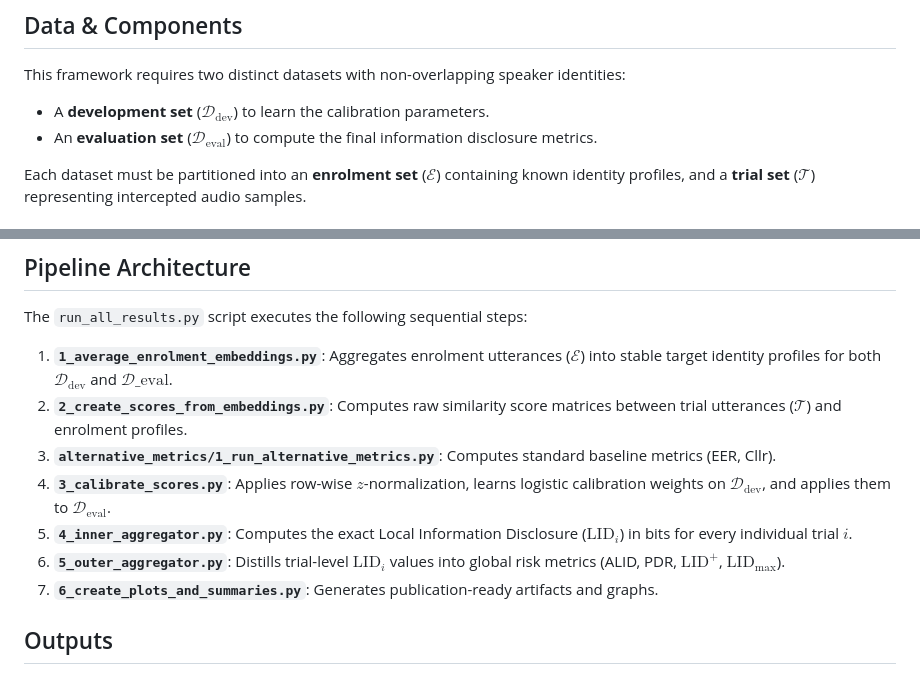
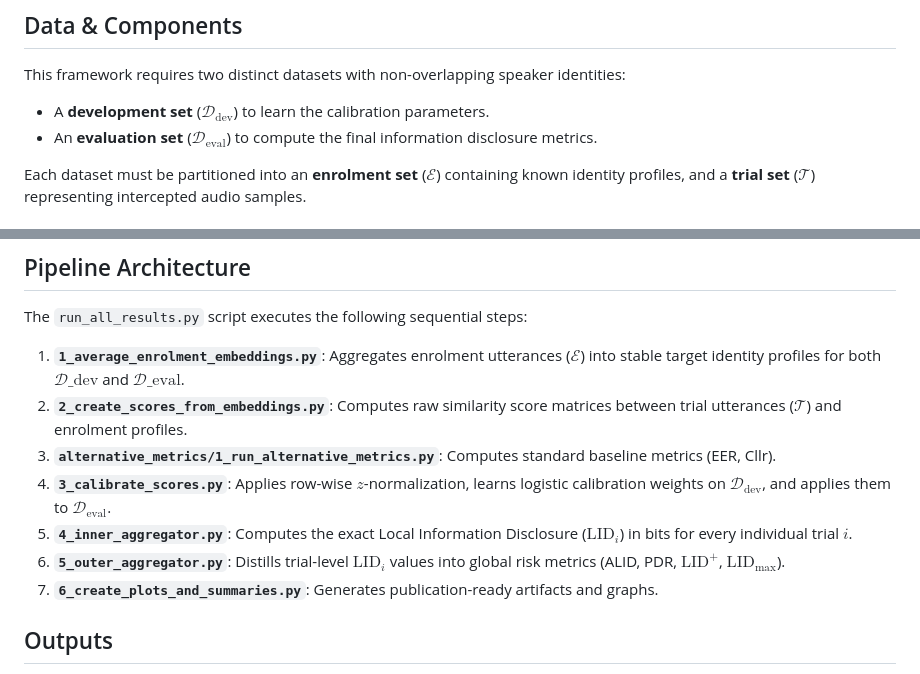
Before and after one commit to Speech-Interaction-Technology-Aalto-U/LID, a Markdown page: README.md, 2 parts joined by grey strips. Drawn GitHub-style.

Commit message:
Use mathrm for text in forumlas

```diff
--- a/README.md
+++ b/README.md
@@ -35,8 +35,8 @@ uv run src/run_all_results.py
 
 ## Data & Components
 This framework requires two distinct datasets with non-overlapping speaker identities:
-* A **development set** ($\mathcal{D}_\text{dev}$) to learn the calibration parameters.
-* An **evaluation set** ($\mathcal{D}_\text{eval}$) to compute the final information disclosure metrics.
+* A **development set** ($\mathcal{D}_\mathrm{dev}$) to learn the calibration parameters.
+* An **evaluation set** ($\mathcal{D}_\mathrm{eval}$) to compute the final information disclosure metrics.
 
 Each dataset must be partitioned into an **enrolment set** ($\mathcal{E}$) containing known identity profiles, and a **trial set** ($\mathcal{T}$) representing intercepted audio samples.
 
@@ -124,12 +124,12 @@ uv run src/run_all_results.py
 
 The `run_all_results.py` script executes the following sequential steps:
 
-1. **`1_average_enrolment_embeddings.py`**: Aggregates enrolment utterances ($\mathcal{E}$) into stable target identity profiles for both $\mathcal{D}_\text{dev}$ and ${\mathcal{D}}\_{\text{eval}}$.
+1. **`1_average_enrolment_embeddings.py`**: Aggregates enrolment utterances ($\mathcal{E}$) into stable target identity profiles for both $\mathcal{D}\_\mathrm{dev}$ and ${\mathcal{D}}\_{\mathrm{eval}}$.
 2. **`2_create_scores_from_embeddings.py`**: Computes raw similarity score matrices between trial utterances ($\mathcal{T}$) and enrolment profiles.
 3. **`alternative_metrics/1_run_alternative_metrics.py`**: Computes standard baseline metrics (EER, Cllr).
-4. **`3_calibrate_scores.py`**: Applies row-wise $z$-normalization, learns logistic calibration weights on $\mathcal{D}_\text{dev}$, and applies them to $\mathcal{D}_\text{eval}$.
-5. **`4_inner_aggregator.py`**: Computes the exact Local Information Disclosure ($\text{LID}_i$) in bits for every individual trial $i$.
-6. **`5_outer_aggregator.py`**: Distills trial-level $\text{LID}_i$ values into global risk metrics (ALID, PDR, $\text{LID}^+$, $\text{LID}_{\max}$).
+4. **`3_calibrate_scores.py`**: Applies row-wise $z$-normalization, learns logistic calibration weights on $\mathcal{D}_\mathrm{dev}$, and applies them to $\mathcal{D}_\mathrm{eval}$.
+5. **`4_inner_aggregator.py`**: Computes the exact Local Information Disclosure ($\mathrm{LID}_i$) in bits for every individual trial $i$.
+6. **`5_outer_aggregator.py`**: Distills trial-level $\mathrm{LID}_i$ values into global risk metrics (ALID, PDR, $\mathrm{LID}^+$, $\mathrm{LID}_{\max}$).
 7. **`6_create_plots_and_summaries.py`**: Generates publication-ready artifacts and graphs.
 
 ## Outputs
```
